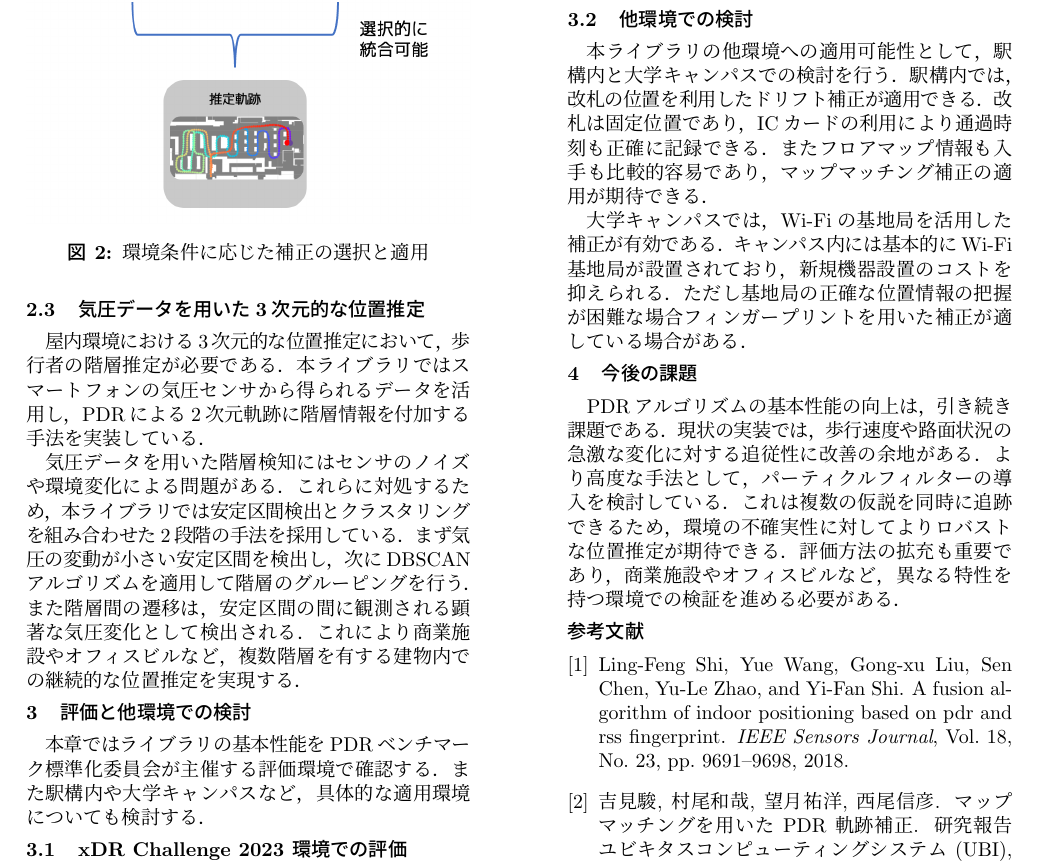
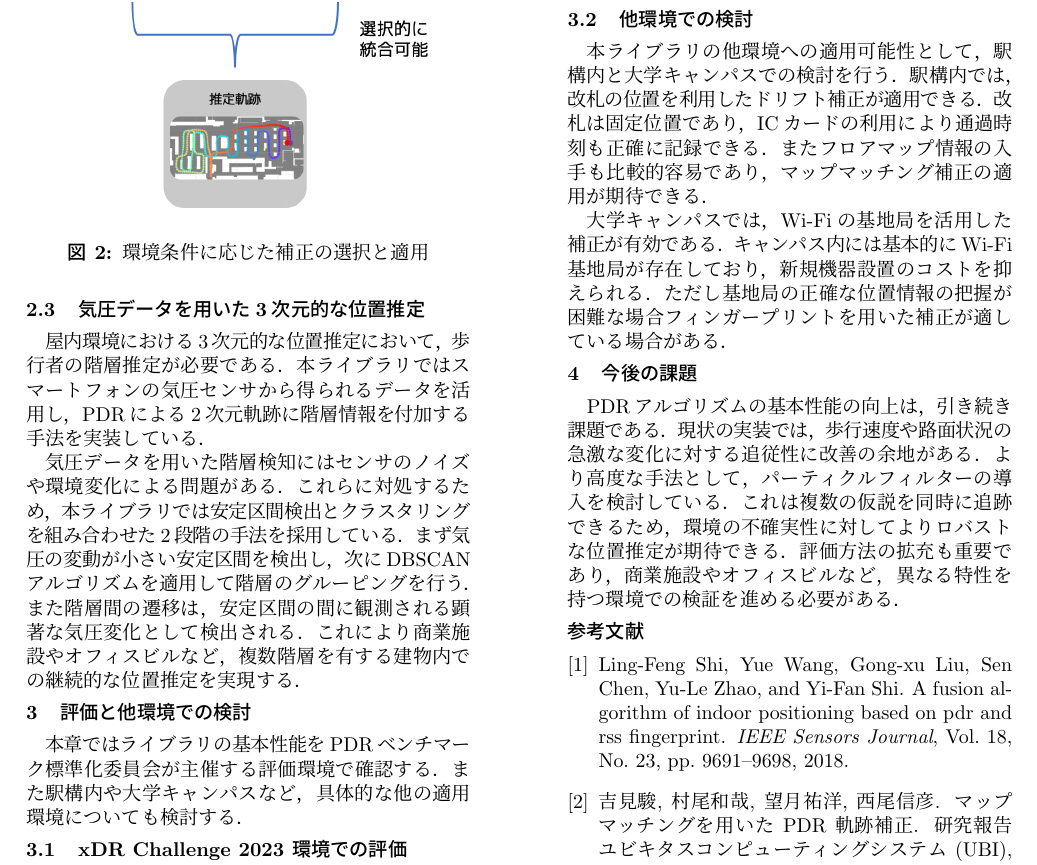
Before and after one commit to happy663/master-thesis, a LaTeX CV (master-thesis-template/resume.tex): part of page 2 of 2, cut so that both start at the same text. Compiled offline with pLaTeX and dvipdfmx.

Commit message:
fix: 細かい修正

```diff
--- a/master-thesis-template/resume.tex
+++ b/master-thesis-template/resume.tex
@@ -154,7 +154,7 @@ PDRによる2次元軌跡に階層情報を付加する手法を実装してい
 \section{評価と他環境での検討}
 
 本章ではライブラリの基本性能をPDRベンチマーク標準化委員会が主催する評価環境で確認する．
-また駅構内や大学キャンパスなど，具体的な適用環境についても検討する．
+また駅構内や大学キャンパスなど，具体的な他の適用環境についても検討する．
 
 
 \subsection{xDR Challenge 2023 環境での評価}
@@ -181,10 +181,10 @@ xDR Challenge 2023では位置推定の精度を多角的に評価するため
 本ライブラリの他環境への適用可能性として，駅構内と大学キャンパスでの検討を行う．
 駅構内では，改札の位置を利用したドリフト補正が適用できる．改札は固定位置であり，
 ICカードの利用により通過時刻も正確に記録できる．
-またフロアマップ情報も入手も比較的容易であり，マップマッチング補正の適用が期待できる．
+またフロアマップ情報の入手も比較的容易であり，マップマッチング補正の適用が期待できる．
 
 大学キャンパスでは，Wi-Fiの基地局を活用した補正が有効である．
-キャンパス内には基本的にWi-Fi基地局が設置されており，新規機器設置のコストを抑えられる．
+キャンパス内には基本的にWi-Fi基地局が存在しており，新規機器設置のコストを抑えられる．
 ただし基地局の正確な位置情報の把握が困難な場合
 フィンガープリントを用いた補正が適している場合がある．
 
```
Also changed, not shown: master-thesis-template/resume.tex (2 more changed lines).
